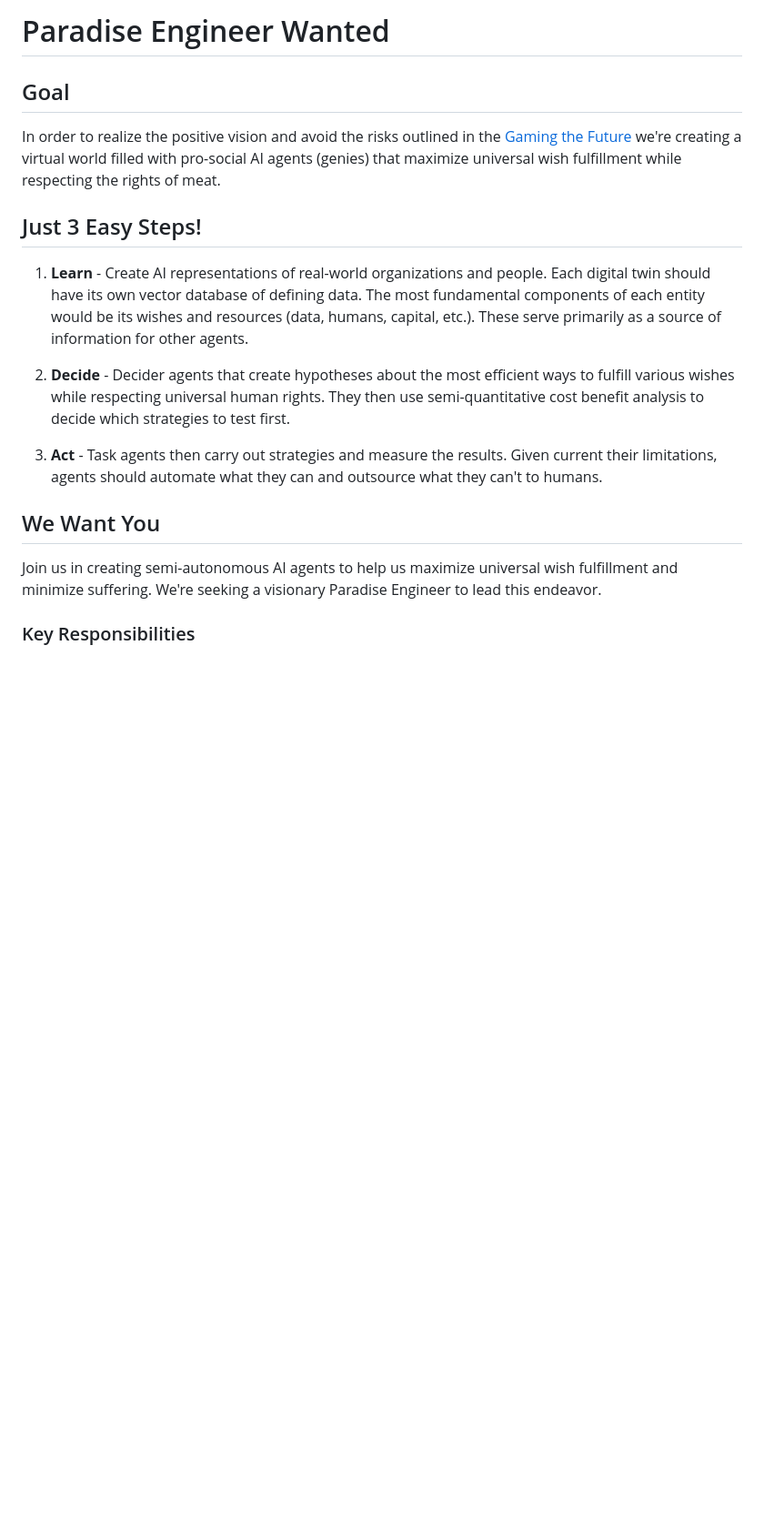
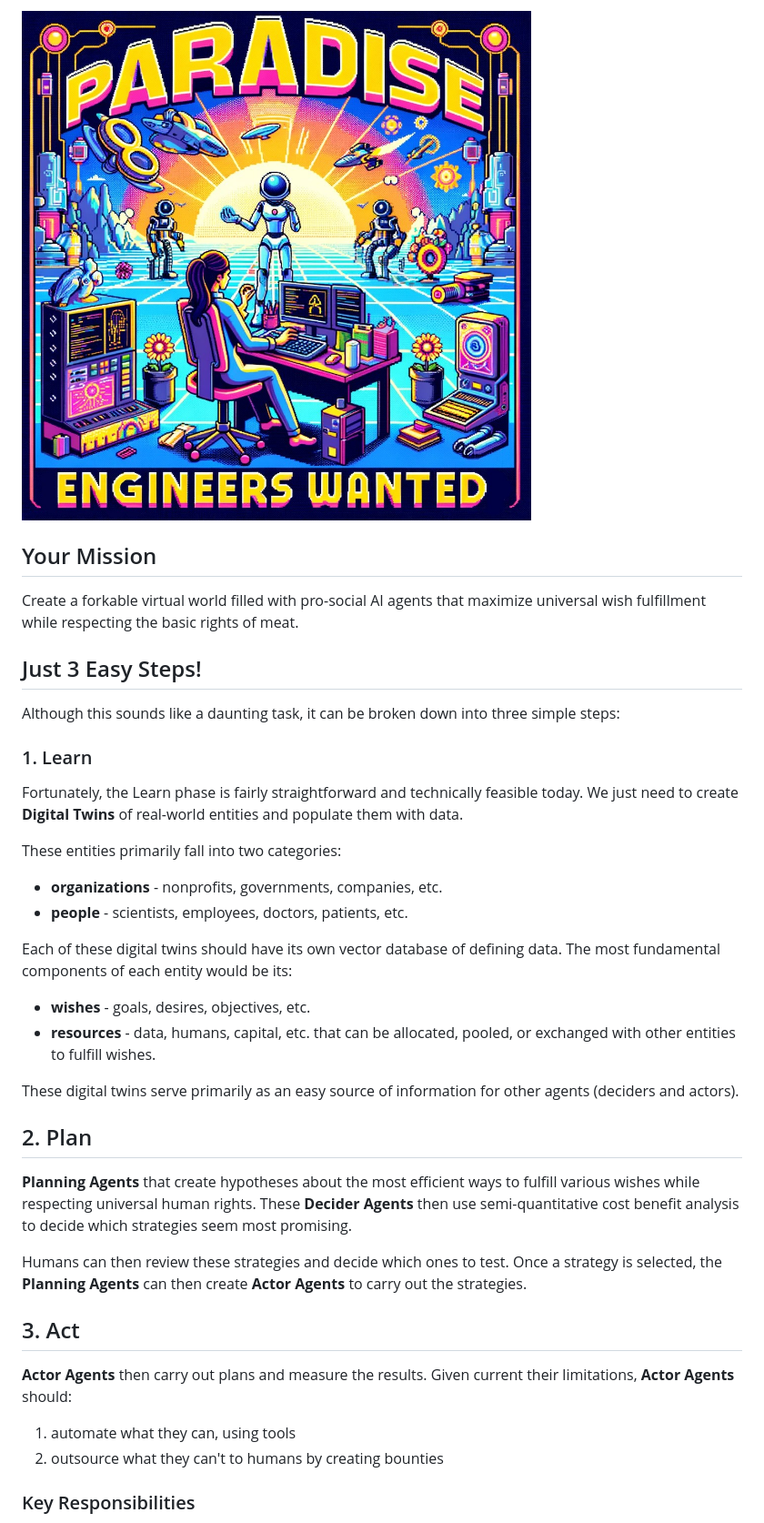
Before and after one commit to mikepsinn/positron, a Markdown page: docs/staff/paradise-engineer.md, the part around the change printed below. Shown: that part at 91% size. Drawn GitHub-style; pictures changed too: images/paradise-engineers-wanted.jpeg (added); blank space fills up the shorter version.

```diff
--- a/docs/staff/paradise-engineer.md
+++ b/docs/staff/paradise-engineer.md
@@ -1,21 +1,38 @@
-# Paradise Engineer Wanted
+![Paradise Engineers Wanted](../../images/paradise-engineers-wanted.jpeg)
 
-## Goal
+## Your Mission
 
-In order to realize the positive vision and avoid the risks outlined in the [Gaming the Future](https://foresightinstitute.substack.com/p/start-here)
-we're creating a virtual world filled with pro-social AI agents (genies) that maximize universal wish fulfillment while respecting the rights of meat.
+Create a forkable virtual world filled with pro-social AI agents that maximize universal wish fulfillment while respecting the basic rights of meat.
 
 ## Just 3 Easy Steps!
 
-1. **Learn** - Create AI representations of real-world organizations and people. Each digital twin should have its own vector database of defining data.  The most fundamental components of each entity would be its wishes and resources (data, humans, capital, etc.). These serve primarily as a source of information for other agents.
+Although this sounds like a daunting task, it can be broken down into three simple steps:
 
-2. **Decide** - Decider agents that create hypotheses about the most efficient ways to fulfill various wishes while respecting universal human rights. They then use semi-quantitative cost benefit analysis to decide which strategies to test first.
+### 1. Learn
 
-3. **Act** - Task agents then carry out strategies and measure the results.  Given current their limitations, agents should automate what they can and outsource what they can't to humans.
+Fortunately, the Learn phase is fairly straightforward and technically feasible today.  We just need to create **Digital Twins** of real-world entities and populate them with data.
 
-## We Want You
+These entities primarily fall into two categories:
+- **organizations** - nonprofits, governments, companies, etc.
+- **people** - scientists, employees, doctors, patients, etc.
 
-Join us in creating semi-autonomous AI agents to help us maximize universal wish fulfillment and minimize suffering. We're seeking a visionary Paradise Engineer to lead this endeavor.
+Each of these digital twins should have its own vector database of defining data.  The most fundamental components of each entity would be its:
+- **wishes** - goals, desires, objectives, etc.
+- **resources** - data, humans, capital, etc. that can be allocated, pooled, or exchanged with other entities to fulfill wishes.
+
+These digital twins serve primarily as an easy source of information for other agents (deciders and actors).
+
+## 2. Plan
+
+**Planning Agents** that create hypotheses about the most efficient ways to fulfill various wishes while respecting universal human rights. These **Decider Agents** then use semi-quantitative cost benefit analysis to decide which strategies seem most promising.
+
+Humans can then review these strategies and decide which ones to test.  Once a strategy is selected, the **Planning Agents** can then create **Actor Agents** to carry out the strategies.
+
+## 3. Act
+
+**Actor Agents** then carry out plans and measure the results.  Given current their limitations, **Actor Agents** should:
+1. automate what they can, using tools
+2. outsource what they can't to humans by creating bounties
 
 ### Key Responsibilities
 
```
Also changed, not shown: other parts of docs/staff/paradise-engineer.md (+6 -2 lines), docs/staff/cooperation-ai-engineer.md (added, +71 -0 lines), docs/staff/discovery-ai-engineer.md (added, +55 -0 lines).
